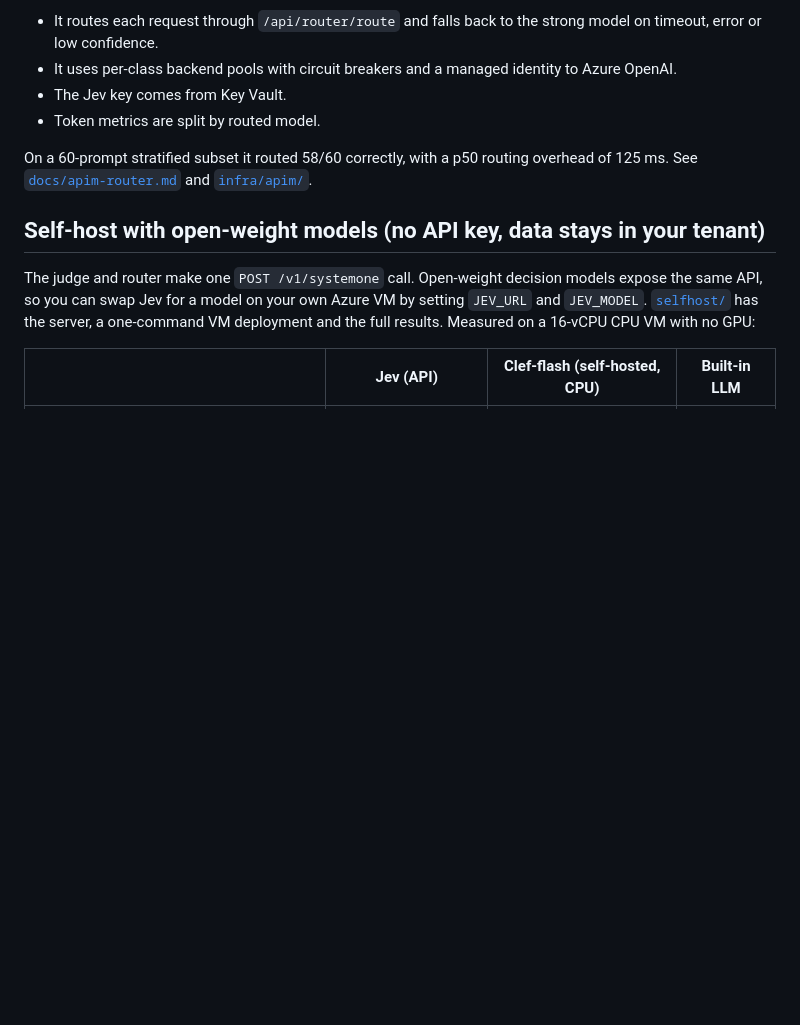
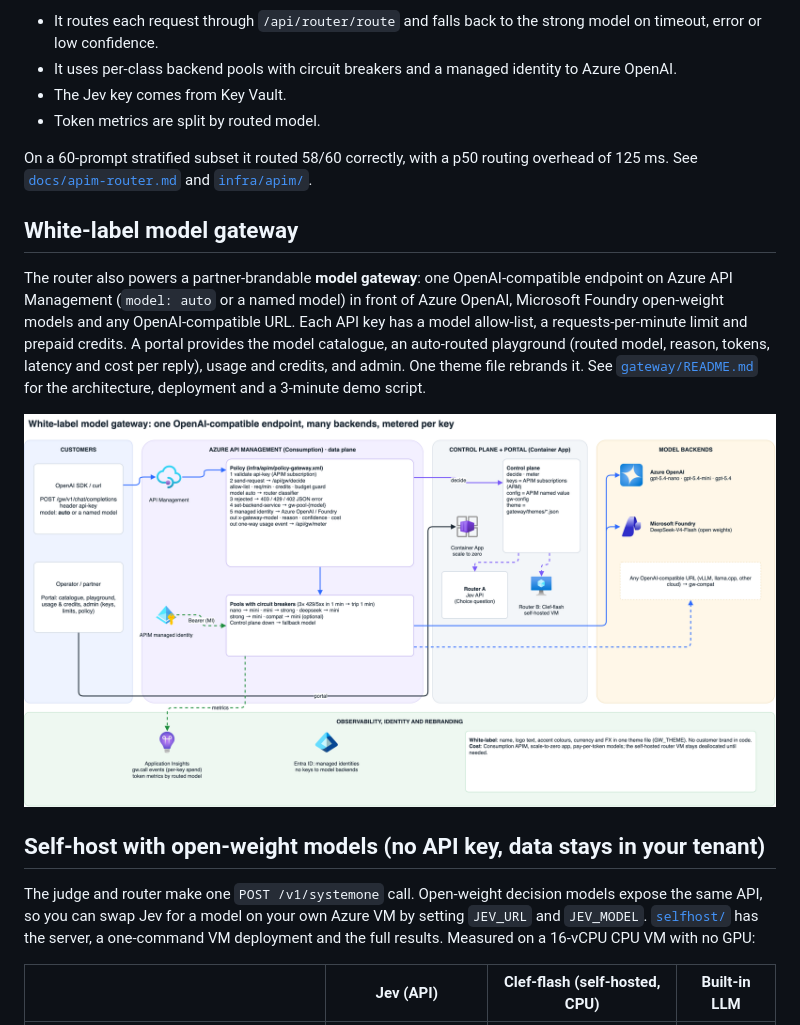
Before and after one commit to nguyennhianhtri/jev-foundry-judge, a Markdown page: README.md, the part around the change. Drawn GitHub-style; pictures changed too: docs/gateway-architecture.png (added); blank space fills up the shorter version.

Commit message:
White-label model gateway: OpenAI-compatible APIM endpoint with auto-routing, per-key limits and credits, themeable portal

```diff
--- a/README.md
+++ b/README.md
@@ -41,6 +41,12 @@ A live Consumption-tier APIM exposes one `auto` deployment:
 - Token metrics are split by routed model.
 
 On a 60-prompt stratified subset it routed 58/60 correctly, with a p50 routing overhead of 125 ms. See [`docs/apim-router.md`](docs/apim-router.md) and [`infra/apim/`](infra/apim/).
+
+## White-label model gateway
+
+The router also powers a partner-brandable **model gateway**: one OpenAI-compatible endpoint on Azure API Management (`model: auto` or a named model) in front of Azure OpenAI, Microsoft Foundry open-weight models and any OpenAI-compatible URL. Each API key has a model allow-list, a requests-per-minute limit and prepaid credits. A portal provides the model catalogue, an auto-routed playground (routed model, reason, tokens, latency and cost per reply), usage and credits, and admin. One theme file rebrands it. See [`gateway/README.md`](gateway/README.md) for the architecture, deployment and a 3-minute demo script.
+
+![Model gateway](docs/gateway-architecture.png)
 
 ## Self-host with open-weight models (no API key, data stays in your tenant)
 
```
Also changed, not shown: gateway/README.md (added, +98 -0 lines), 14 other files.
